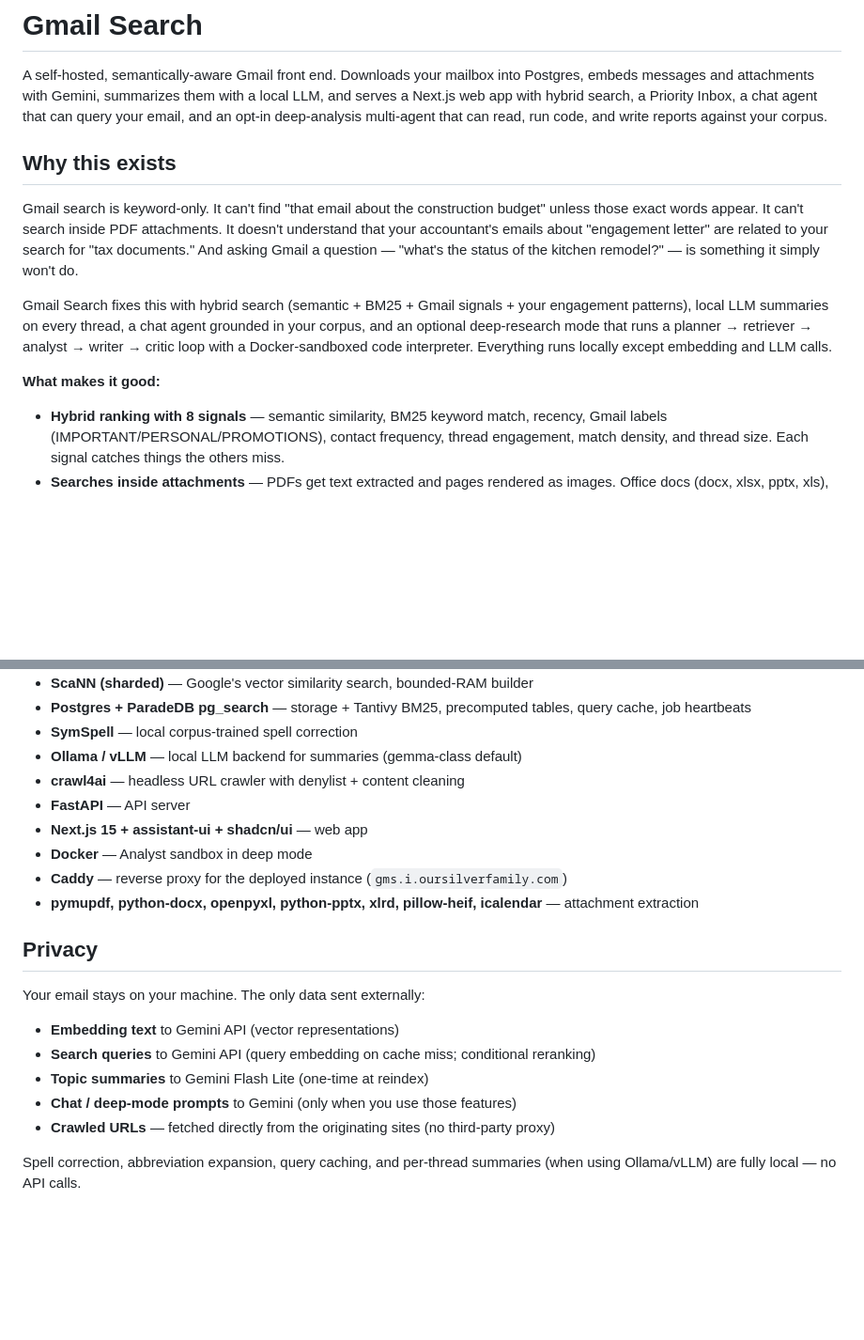
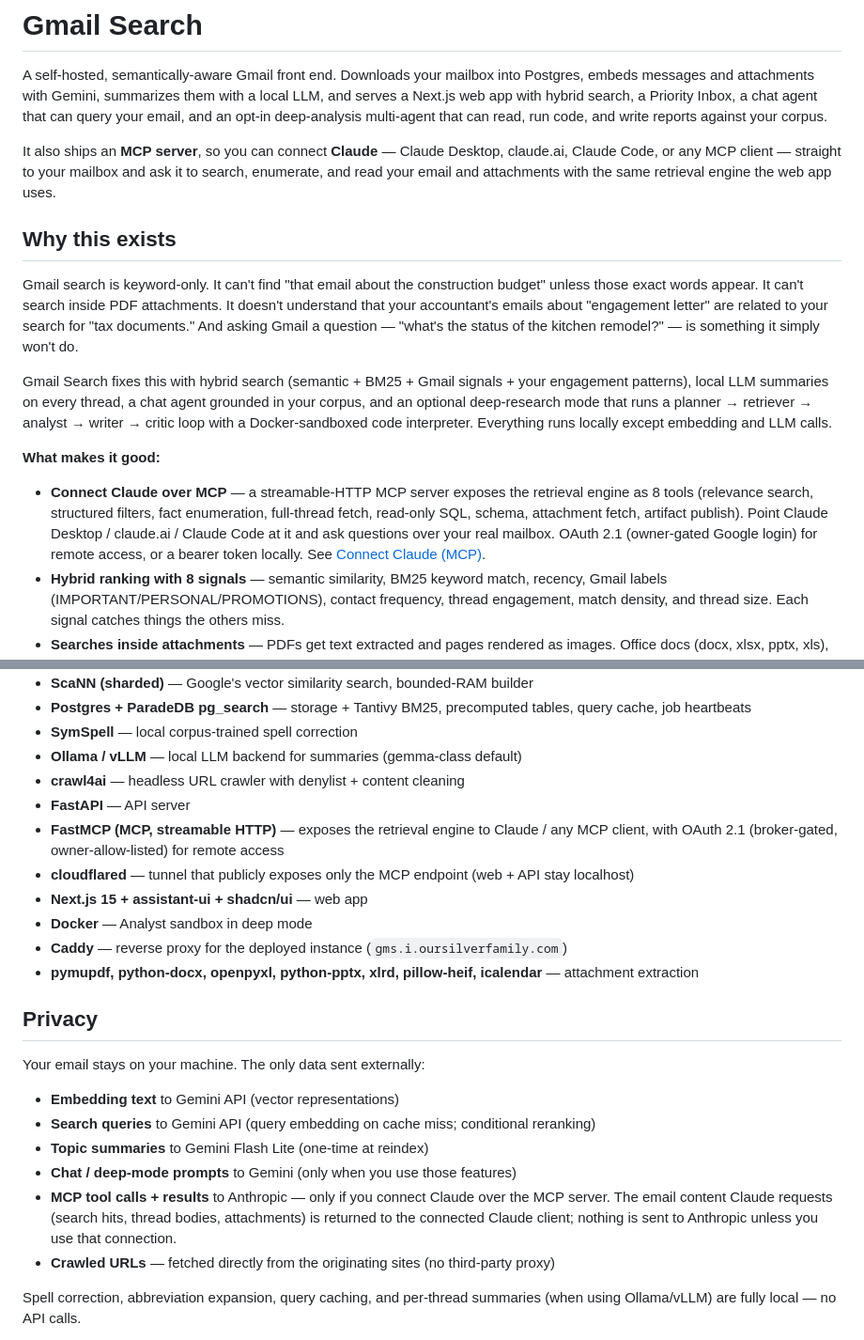
Before and after one commit to scottmsilver/gmail-search, a Markdown page: README.md, 2 parts joined by grey strips. Shown at 94% size. Rendered like a GitHub page; blank space fills up the shorter version.

```diff
--- a/README.md
+++ b/README.md
@@ -1,6 +1,8 @@
 # Gmail Search
 
 A self-hosted, semantically-aware Gmail front end. Downloads your mailbox into Postgres, embeds messages and attachments with Gemini, summarizes them with a local LLM, and serves a Next.js web app with hybrid search, a Priority Inbox, a chat agent that can query your email, and an opt-in deep-analysis multi-agent that can read, run code, and write reports against your corpus.
+
+It also ships an **MCP server**, so you can connect **Claude** — Claude Desktop, claude.ai, Claude Code, or any MCP client — straight to your mailbox and ask it to search, enumerate, and read your email and attachments with the same retrieval engine the web app uses.
 
 ## Why this exists
 
@@ -10,6 +12,7 @@ Gmail Search fixes this with hybrid search (semantic + BM25 + Gmail signals + yo
 
 **What makes it good:**
 
+- **Connect Claude over MCP** — a streamable-HTTP MCP server exposes the retrieval engine as 8 tools (relevance search, structured filters, fact enumeration, full-thread fetch, read-only SQL, schema, attachment fetch, artifact publish). Point Claude Desktop / claude.ai / Claude Code at it and ask questions over your real mailbox. OAuth 2.1 (owner-gated Google login) for remote access, or a bearer token locally. See [Connect Claude (MCP)](#connect-claude-mcp).
 - **Hybrid ranking with 8 signals** — semantic similarity, BM25 keyword match, recency, Gmail labels (IMPORTANT/PERSONAL/PROMOTIONS), contact frequency, thread engagement, match density, and thread size. Each signal catches things the others miss.
 - **Searches inside attachments** — PDFs get text extracted and pages rendered as images. Office docs (docx, xlsx, pptx, xls), HEIC photos, calendar invites, plain text, CSVs, and ZIP archives are all extracted recursively. Drive links in email bodies are followed and ingested too.
 - **URL crawler** — links in emails get fetched, distilled, and folded into the thread's summary. Tracker domains are denylisted (Disconnect's tracker list + custom blocks), bulk mail with too many links is skipped, and crawls go newest-first.
@@ -434,6 +494,8 @@ Benchmarked on 20k messages / 32k embeddings:
 - **Ollama / vLLM** — local LLM backend for summaries (gemma-class default)
 - **crawl4ai** — headless URL crawler with denylist + content cleaning
 - **FastAPI** — API server
+- **FastMCP (MCP, streamable HTTP)** — exposes the retrieval engine to Claude / any MCP client, with OAuth 2.1 (broker-gated, owner-allow-listed) for remote access
+- **cloudflared** — tunnel that publicly exposes only the MCP endpoint (web + API stay localhost)
 - **Next.js 15 + assistant-ui + shadcn/ui** — web app
 - **Docker** — Analyst sandbox in deep mode
 - **Caddy** — reverse proxy for the deployed instance (`gms.i.oursilverfamily.com`)
@@ -447,6 +509,7 @@ Your email stays on your machine. The only data sent externally:
 - **Search queries** to Gemini API (query embedding on cache miss; conditional reranking)
 - **Topic summaries** to Gemini Flash Lite (one-time at reindex)
 - **Chat / deep-mode prompts** to Gemini (only when you use those features)
+- **MCP tool calls + results** to Anthropic — only if you connect Claude over the MCP server. The email content Claude requests (search hits, thread bodies, attachments) is returned to the connected Claude client; nothing is sent to Anthropic unless you use that connection.
 - **Crawled URLs** — fetched directly from the originating sites (no third-party proxy)
 
 Spell correction, abbreviation expansion, query caching, and per-thread summaries (when using Ollama/vLLM) are fully local — no API calls.
```
Also changed, not shown: other parts of README.md (+65 -8 lines).
